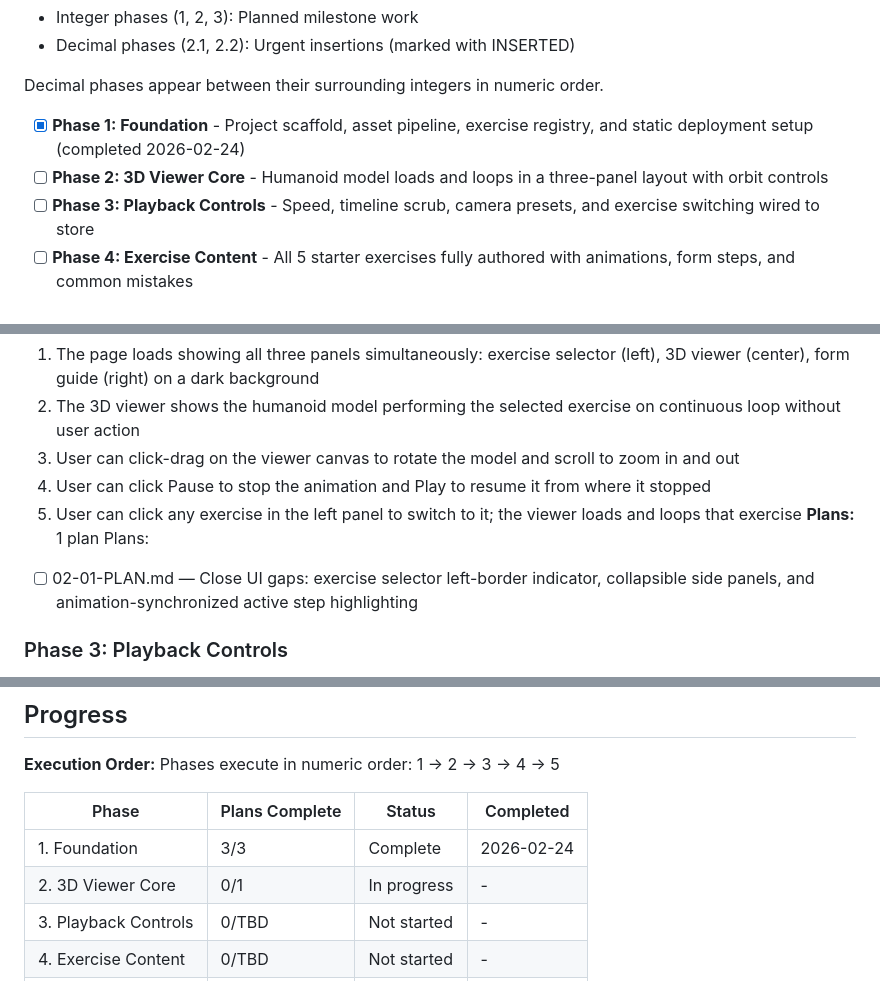
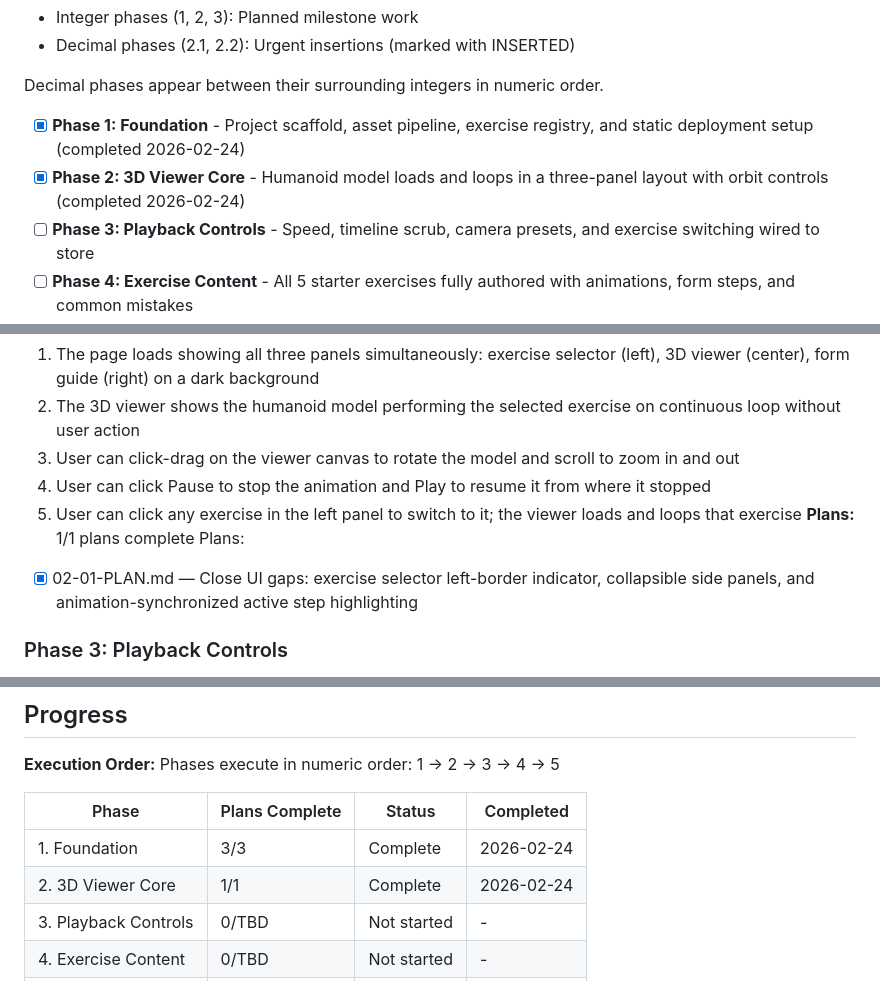
Before and after one commit to kylesulit0-del/FormCheck, a Markdown page: .planning/ROADMAP.md, 3 parts joined by grey strips. GitHub-like rendering.

```diff
--- a/.planning/ROADMAP.md
+++ b/.planning/ROADMAP.md
@@ -13,7 +13,7 @@ FormCheck ships as a static single-page site delivering interactive 3D exercise
 Decimal phases appear between their surrounding integers in numeric order.
 
 - [x] **Phase 1: Foundation** - Project scaffold, asset pipeline, exercise registry, and static deployment setup (completed 2026-02-24)
-- [ ] **Phase 2: 3D Viewer Core** - Humanoid model loads and loops in a three-panel layout with orbit controls
+- [x] **Phase 2: 3D Viewer Core** - Humanoid model loads and loops in a three-panel layout with orbit controls (completed 2026-02-24)
 - [ ] **Phase 3: Playback Controls** - Speed, timeline scrub, camera presets, and exercise switching wired to store
 - [ ] **Phase 4: Exercise Content** - All 5 starter exercises fully authored with animations, form steps, and common mistakes
 - [ ] **Phase 5: Mobile and Polish** - Responsive layout, performance targets met, pre-launch verification
@@ -46,9 +46,9 @@ Plans:
   3. User can click-drag on the viewer canvas to rotate the model and scroll to zoom in and out
   4. User can click Pause to stop the animation and Play to resume it from where it stopped
   5. User can click any exercise in the left panel to switch to it; the viewer loads and loops that exercise
-**Plans:** 1 plan
+**Plans:** 1/1 plans complete
 Plans:
-- [ ] 02-01-PLAN.md — Close UI gaps: exercise selector left-border indicator, collapsible side panels, and animation-synchronized active step highlighting
+- [x] 02-01-PLAN.md — Close UI gaps: exercise selector left-border indicator, collapsible side panels, and animation-synchronized active step highlighting
 
 ### Phase 3: Playback Controls
 **Goal**: Users have full control over how they watch the animation — speed, frame position, and camera angle — enabling detailed form study
@@ -89,7 +89,7 @@ Phases execute in numeric order: 1 → 2 → 3 → 4 → 5
 | Phase | Plans Complete | Status | Completed |
 |-------|----------------|--------|-----------|
 | 1. Foundation | 3/3 | Complete   | 2026-02-24 |
-| 2. 3D Viewer Core | 0/1 | In progress | - |
+| 2. 3D Viewer Core | 1/1 | Complete   | 2026-02-24 |
 | 3. Playback Controls | 0/TBD | Not started | - |
 | 4. Exercise Content | 0/TBD | Not started | - |
 | 5. Mobile and Polish | 0/TBD | Not started | - |
```
Also changed, not shown: other parts of .planning/ROADMAP.md (+1 -1 lines), .planning/STATE.md (+15 -10 lines), 1 other file.
